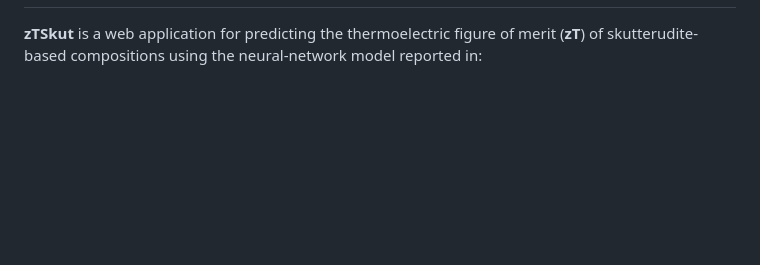
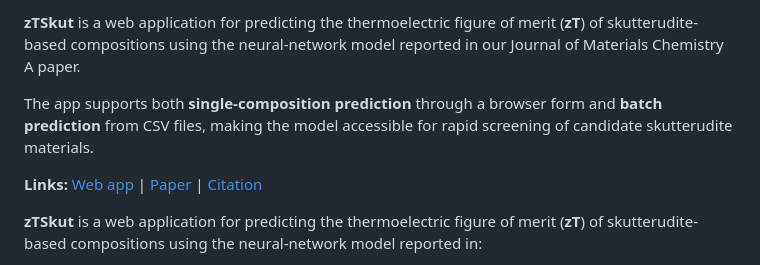
Before and after one commit to victorhph8/zTSkut, a Markdown page: README.md, the part around one of its changes. Rendered like a GitHub page; blank space fills up the shorter version.

```diff
--- a/README.md
+++ b/README.md
@@ -2,3 +16,11 @@
+</div>
+
+**zTSkut** is a web application for predicting the thermoelectric figure of merit (**zT**) of skutterudite-based compositions using the neural-network model reported in our Journal of Materials Chemistry A paper.
+
+The app supports both **single-composition prediction** through a browser form and **batch prediction** from CSV files, making the model accessible for rapid screening of candidate skutterudite materials.
+
+**Links:** [Web app](https://ztskut.onrender.com/) | [Paper](https://pubs.rsc.org/en/content/articlelanding/2026/ta/d5ta08841k) | [Citation](#citation)
+
 
 **zTSkut** is a web application for predicting the thermoelectric figure of merit (**zT**) of skutterudite-based compositions using the neural-network model reported in:
 
```
Also changed, not shown: other parts of README.md (+14 -0 lines).
